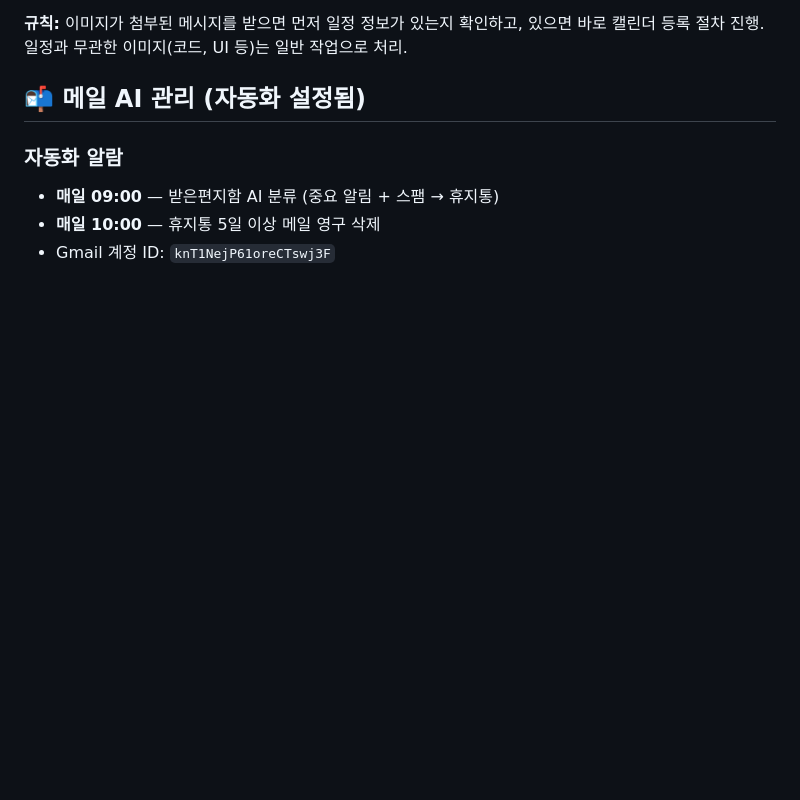
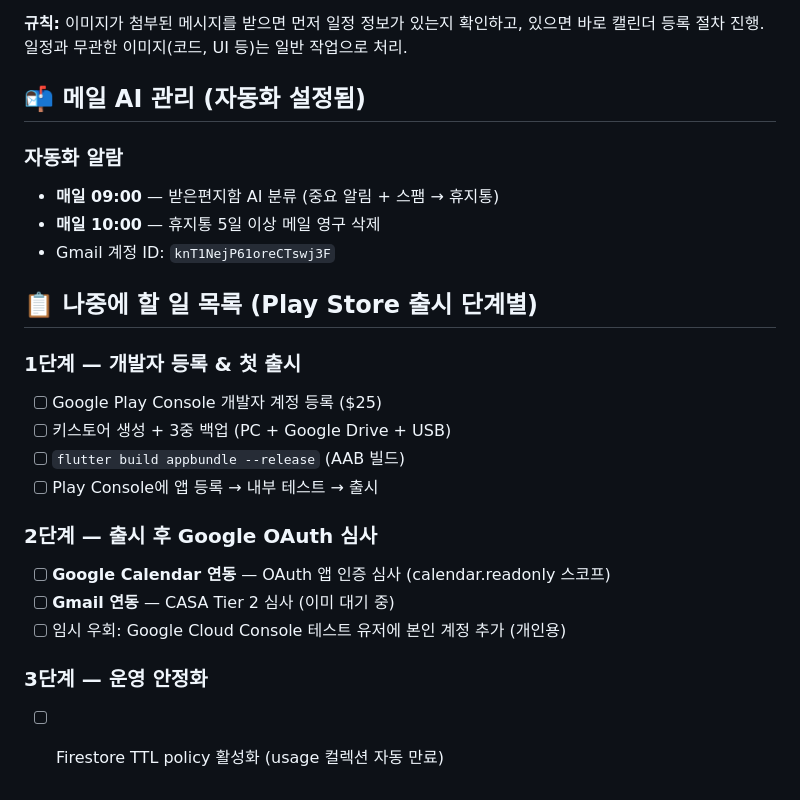
Before and after one commit to cine1052rene/my_nexus, a Markdown page: CLAUDE.md, the part around the change. Rendered like a GitHub page; blank space fills up the shorter version.

Commit message:
auto-snapshot: context compact 2026-06-30_10-45

```diff
--- a/CLAUDE.md
+++ b/CLAUDE.md
@@ -292,3 +292,19 @@ Forbidden in ttapp:
 - **매일 09:00** — 받은편지함 AI 분류 (중요 알림 + 스팸 → 휴지통)
 - **매일 10:00** — 휴지통 5일 이상 메일 영구 삭제
 - Gmail 계정 ID: `knT1NejP61oreCTswj3F`
+
+## 📋 나중에 할 일 목록 (Play Store 출시 단계별)
+
+### 1단계 — 개발자 등록 & 첫 출시
+- [ ] Google Play Console 개발자 계정 등록 ($25)
+- [ ] 키스토어 생성 + 3중 백업 (PC + Google Drive + USB)
+- [ ] `flutter build appbundle --release` (AAB 빌드)
+- [ ] Play Console에 앱 등록 → 내부 테스트 → 출시
+
+### 2단계 — 출시 후 Google OAuth 심사
+- [ ] **Google Calendar 연동** — OAuth 앱 인증 심사 (calendar.readonly 스코프)
+- [ ] **Gmail 연동** — CASA Tier 2 심사 (이미 대기 중)
+- [ ] 임시 우회: Google Cloud Console 테스트 유저에 본인 계정 추가 (개인용)
+
+### 3단계 — 운영 안정화
+- [ ] Firestore TTL policy 활성화 (usage 컬렉션 자동 만료)
```
